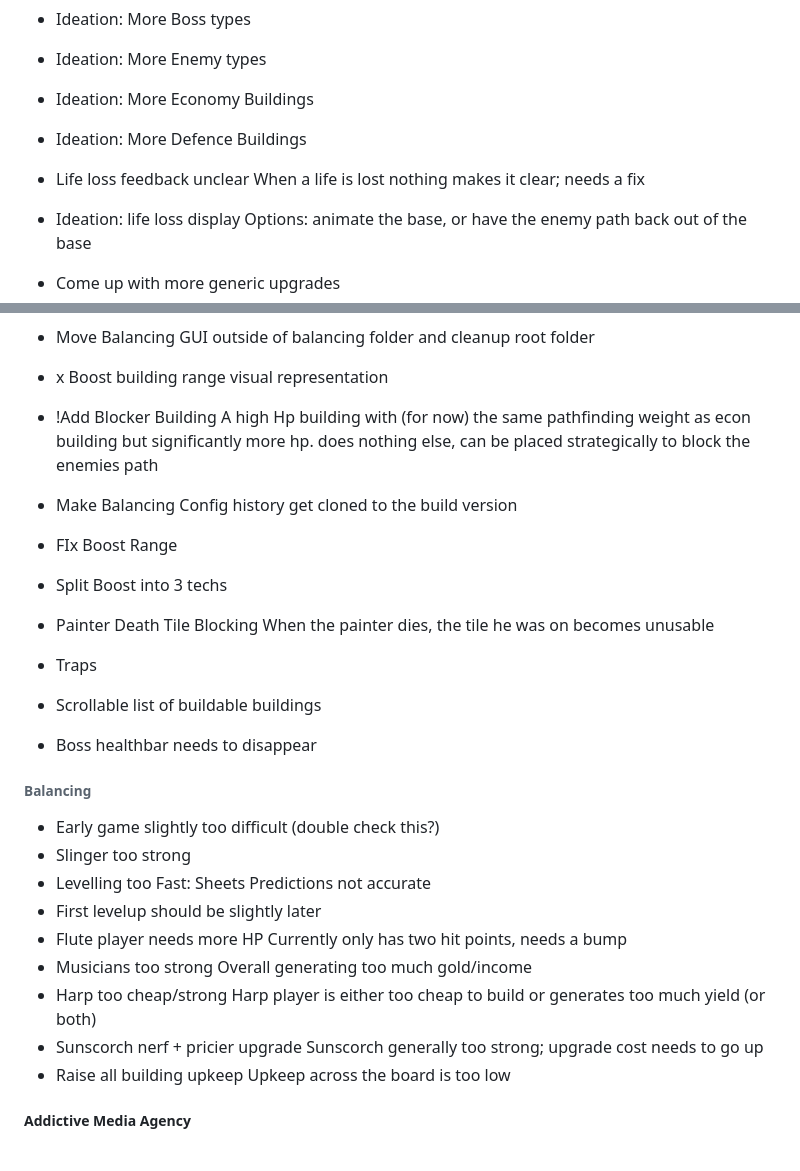
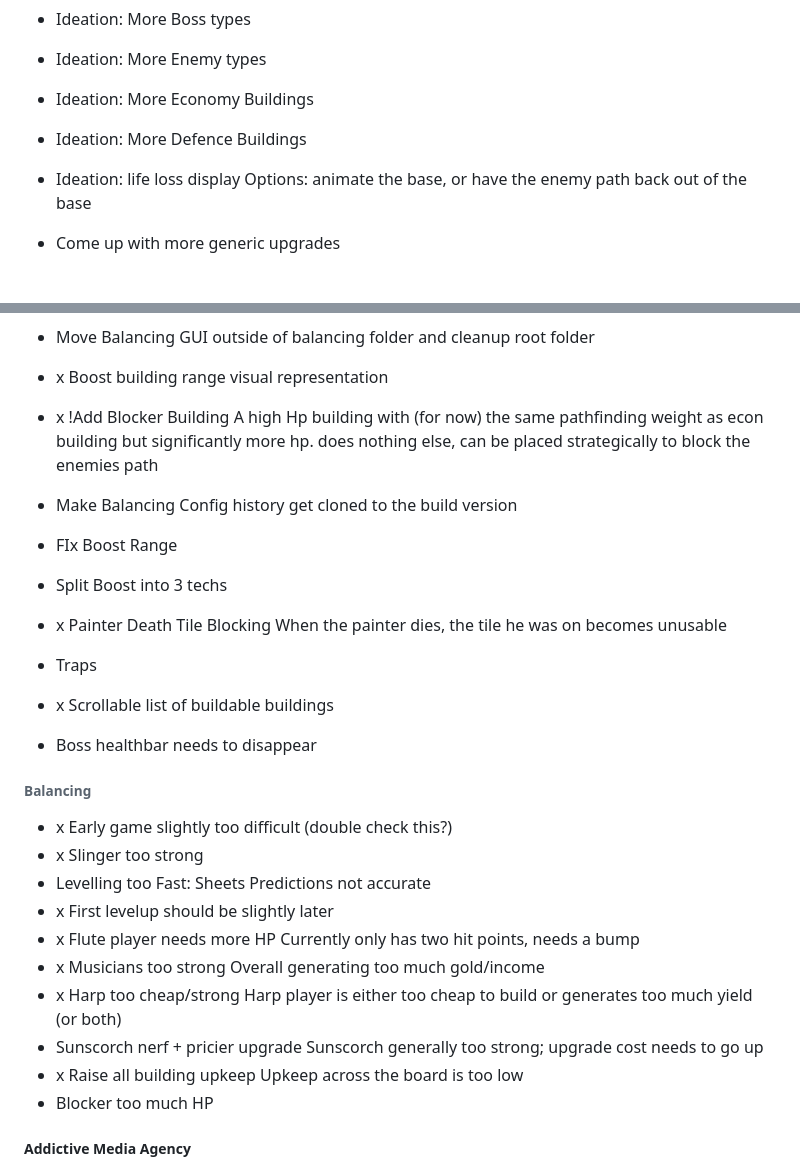
Before and after one commit to SeraphinHesse/secondbrain, a Markdown page: ToDo.md, 2 parts joined by grey strips. Drawn GitHub-style; blank space fills up the shorter version.

```diff
--- a/ToDo.md
+++ b/ToDo.md
@@ -48,8 +48,6 @@
 * Ideation: More Enemy types
 * Ideation: More Economy Buildings
 * Ideation: More Defence Buildings
-* Life loss feedback unclear
-  When a life is lost nothing makes it clear; needs a fix
 * Ideation: life loss display
   Options: animate the base, or have the enemy path back out of the base
 * Come up with more generic upgrades
@@ -95,35 +93,36 @@ this should be toggleable in balancing gui
 * See Attack speed in building stats
 * Move Balancing GUI outside of balancing folder and cleanup root folder
 * x Boost building range visual representation
-* !Add Blocker Building
+* x !Add Blocker Building
   A high Hp building with (for now) the same pathfinding weight as econ building but significantly more hp. does nothing else, can be placed strategically to block the enemies path
 * Make Balancing Config history get cloned to the build version
 * FIx Boost Range
 * Split Boost into 3 techs
-* Painter Death Tile Blocking
+* x Painter Death Tile Blocking
   When the painter dies, the tile he was on becomes unusable
 * Traps
-* Scrollable list of buildable buildings
+* x Scrollable list of buildable buildings
 * Boss healthbar needs to disappear
 
 
 
 ###### Balancing
 
-* Early game slightly too difficult (double check this?)
-* Slinger too strong
+* x Early game slightly too difficult (double check this?)
+* x Slinger too strong
 * Levelling too Fast: Sheets Predictions not accurate
-* First levelup should be slightly later
-* Flute player needs more HP
+* x First levelup should be slightly later
+* x Flute player needs more HP
   Currently only has two hit points, needs a bump
-* Musicians too strong
+* x Musicians too strong
   Overall generating too much gold/income
-* Harp too cheap/strong
+* x Harp too cheap/strong
   Harp player is either too cheap to build or generates too much yield (or both)
 * Sunscorch nerf + pricier upgrade
   Sunscorch generally too strong; upgrade cost needs to go up
-* Raise all building upkeep
+* x Raise all building upkeep
   Upkeep across the board is too low
+* Blocker too much HP
 
 
 
```
